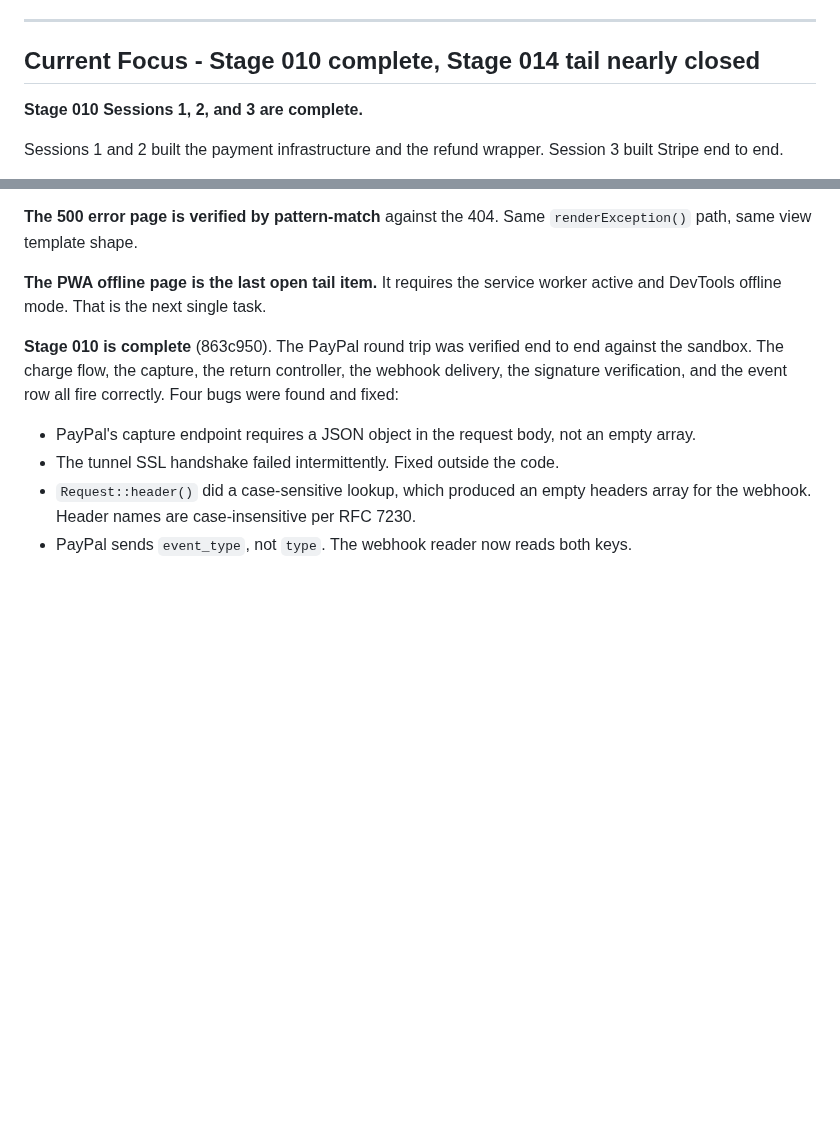
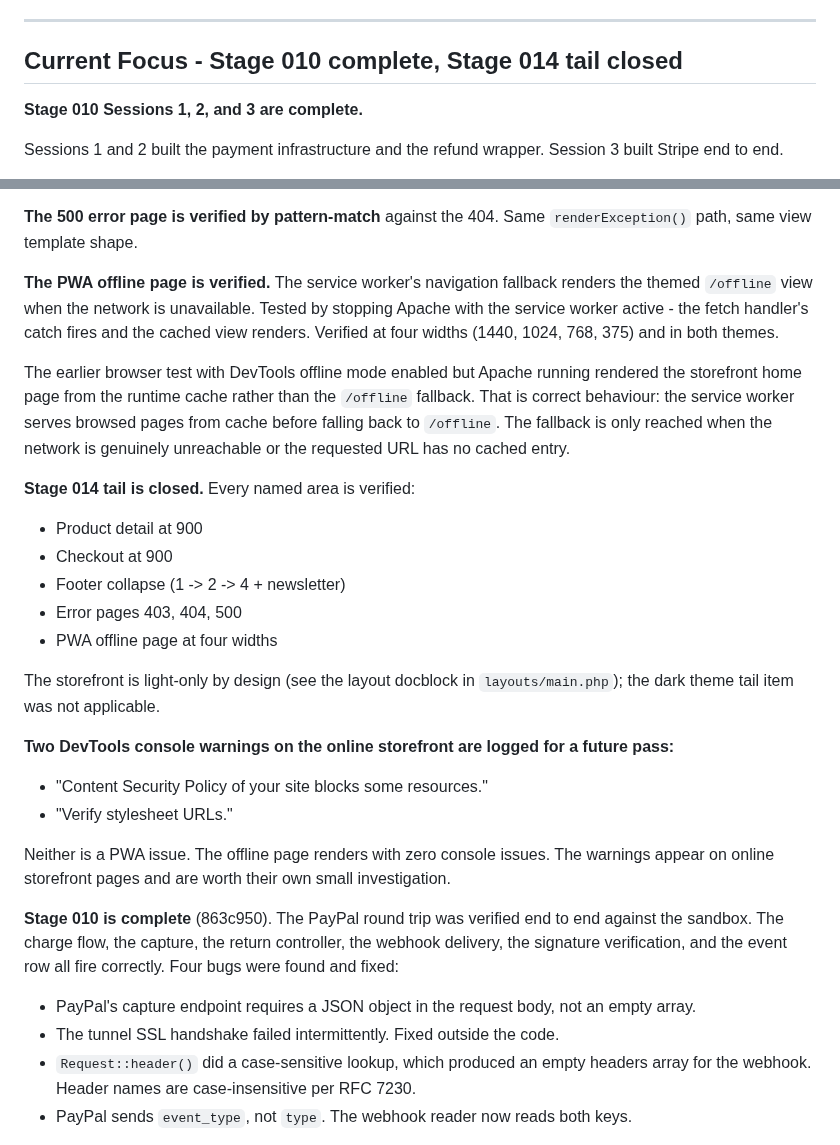
Before and after one commit to bobsplaceshop-art/commerceaid, a Markdown page: docs/STATUS.md, 2 parts joined by grey strips. Rendered like a GitHub page; blank space fills up the shorter version.

```diff
--- a/docs/STATUS.md
+++ b/docs/STATUS.md
@@ -365,7 +365,7 @@ the Setup hub.
 
 ---
 
-## Current Focus - Stage 010 complete, Stage 014 tail nearly closed
+## Current Focus - Stage 010 complete, Stage 014 tail closed
 
 **Stage 010 Sessions 1, 2, and 3 are complete.**
 
@@ -469,9 +469,48 @@ deferred to the customer's deployment.
 against the 404. Same `renderException()` path,
 same view template shape.
 
-**The PWA offline page is the last open tail item.**
-It requires the service worker active and DevTools
-offline mode. That is the next single task.
+**The PWA offline page is verified.** The service
+worker's navigation fallback renders the themed
+`/offline` view when the network is unavailable.
+Tested by stopping Apache with the service worker
+active - the fetch handler's catch fires and the
+cached view renders. Verified at four widths
+(1440, 1024, 768, 375) and in both themes.
+
+The earlier browser test with DevTools offline
+mode enabled but Apache running rendered the
+storefront home page from the runtime cache
+rather than the `/offline` fallback. That is
+correct behaviour: the service worker serves
+browsed pages from cache before falling back to
+`/offline`. The fallback is only reached when
+the network is genuinely unreachable or the
+requested URL has no cached entry.
+
+**Stage 014 tail is closed.** Every named area
+is verified:
+
+  - Product detail at 900
+  - Checkout at 900
+  - Footer collapse (1 -> 2 -> 4 + newsletter)
+  - Error pages 403, 404, 500
+  - PWA offline page at four widths
+
+The storefront is light-only by design (see the
+layout docblock in `layouts/main.php`); the dark
+theme tail item was not applicable.
+
+**Two DevTools console warnings on the online
+storefront are logged for a future pass:**
+
+  - "Content Security Policy of your site blocks
+     some resources."
+  - "Verify stylesheet URLs."
+
+Neither is a PWA issue. The offline page renders
+with zero console issues. The warnings appear on
+online storefront pages and are worth their own
+small investigation.
 
 **Stage 010 is complete** (863c950). The PayPal round
 trip was verified end to end against the sandbox. The
```
Also changed, not shown: docs/sessions/2026-10-15-5.md (+69 -0 lines).
